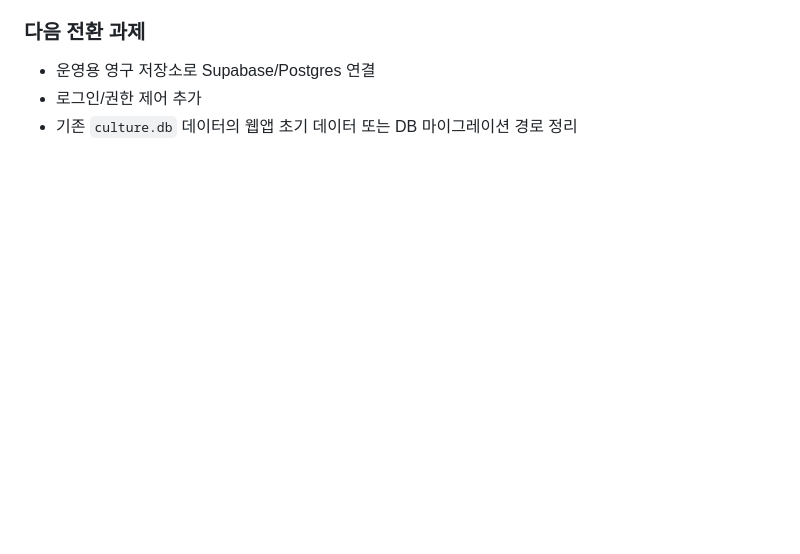
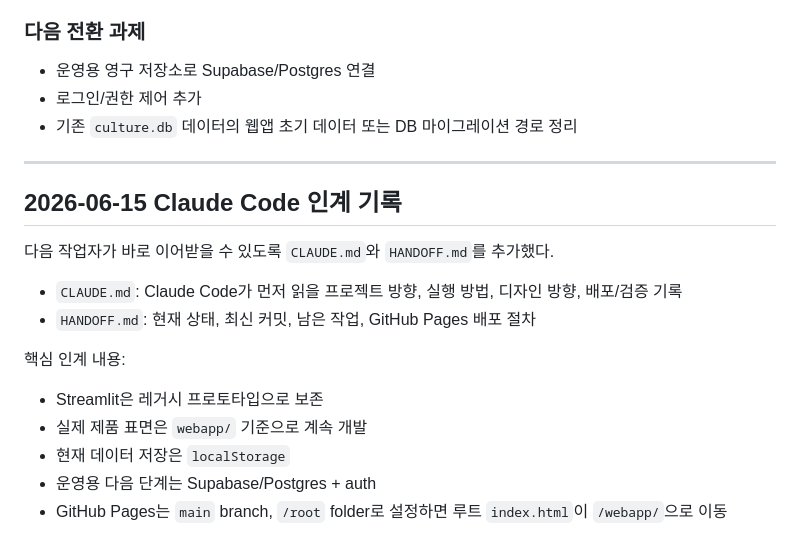
Before and after one commit to ZekeCreative7/culture_platform_3.0, a Markdown page: WORKLOG.md, the part around the change. GitHub-like rendering; blank space fills up the shorter version.

Commit message:
Add Claude handoff notes

```diff
--- a/WORKLOG.md
+++ b/WORKLOG.md
@@ -234,3 +234,20 @@ Culture Platform 3.0/
 - 운영용 영구 저장소로 Supabase/Postgres 연결
 - 로그인/권한 제어 추가
 - 기존 `culture.db` 데이터의 웹앱 초기 데이터 또는 DB 마이그레이션 경로 정리
+
+---
+
+## 2026-06-15 Claude Code 인계 기록
+
+다음 작업자가 바로 이어받을 수 있도록 `CLAUDE.md`와 `HANDOFF.md`를 추가했다.
+
+- `CLAUDE.md`: Claude Code가 먼저 읽을 프로젝트 방향, 실행 방법, 디자인 방향, 배포/검증 기록
+- `HANDOFF.md`: 현재 상태, 최신 커밋, 남은 작업, GitHub Pages 배포 절차
+
+핵심 인계 내용:
+
+- Streamlit은 레거시 프로토타입으로 보존
+- 실제 제품 표면은 `webapp/` 기준으로 계속 개발
+- 현재 데이터 저장은 `localStorage`
+- 운영용 다음 단계는 Supabase/Postgres + auth
+- GitHub Pages는 `main` branch, `/root` folder로 설정하면 루트 `index.html`이 `/webapp/`으로 이동
```
Also changed, not shown: CLAUDE.md (added, +179 -0 lines), HANDOFF.md (added, +127 -0 lines).
